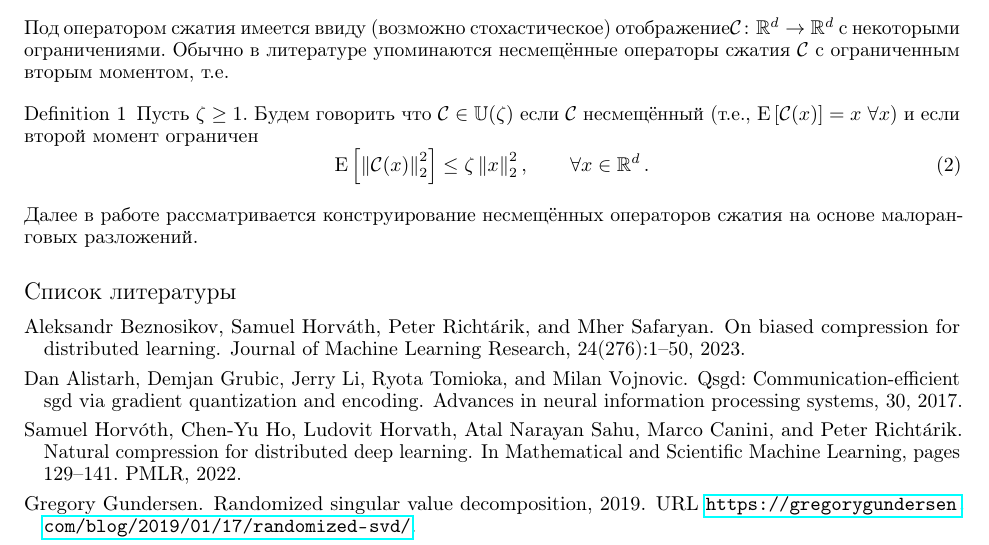
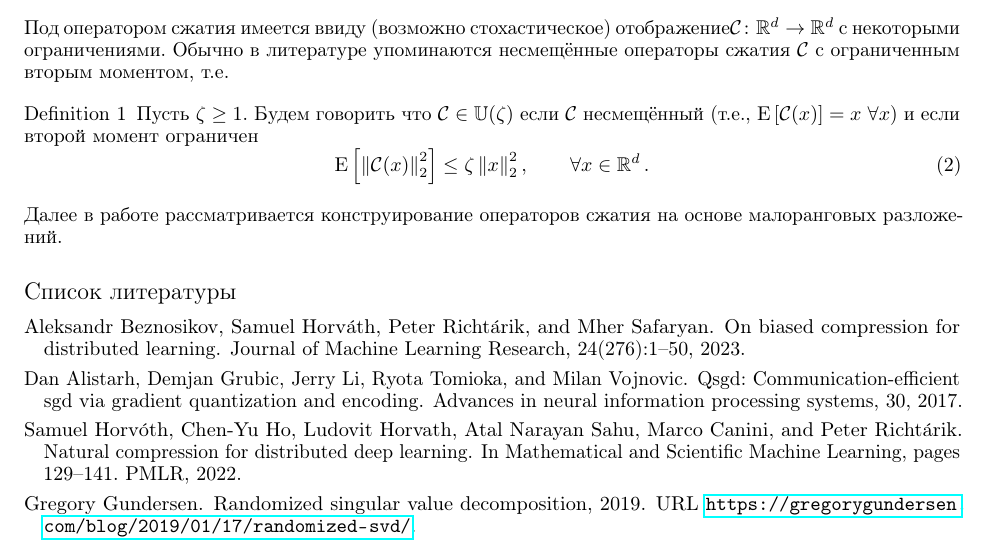
Before and after one commit to intsystems/2024-Project-161, a LaTeX paper (paper/Rebrikov2024LowRankDistFedLearning.tex): part of page 2 of 2, cut so that both start at the same text. Compiled offline with pdfLaTeX.

Commit message:
Minor fix in basic theory

```diff
--- a/paper/Rebrikov2024LowRankDistFedLearning.tex
+++ b/paper/Rebrikov2024LowRankDistFedLearning.tex
@@ -102,7 +102,9 @@ pdfkeywords={сжатие информации, малоранговые раз
 
 \end{definition}
 
-Далее в работе рассматривается конструирование несмещённых операторов сжатия на основе малоранговых разложений.
+Далее в работе рассматривается конструирование операторов сжатия на основе малоранговых разложений.
+
+
 
 
 \bibliographystyle{unsrtnat}
```
Also changed, not shown: paper/Rebrikov2024LowRankDistFedLearning.pdf.
